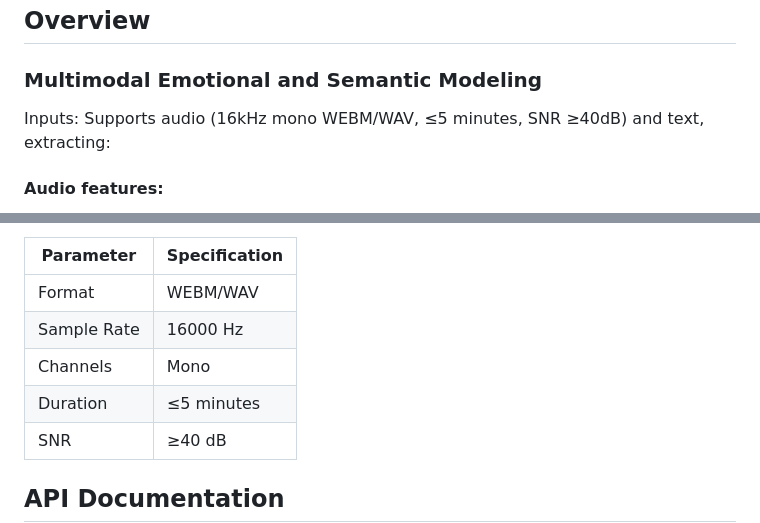
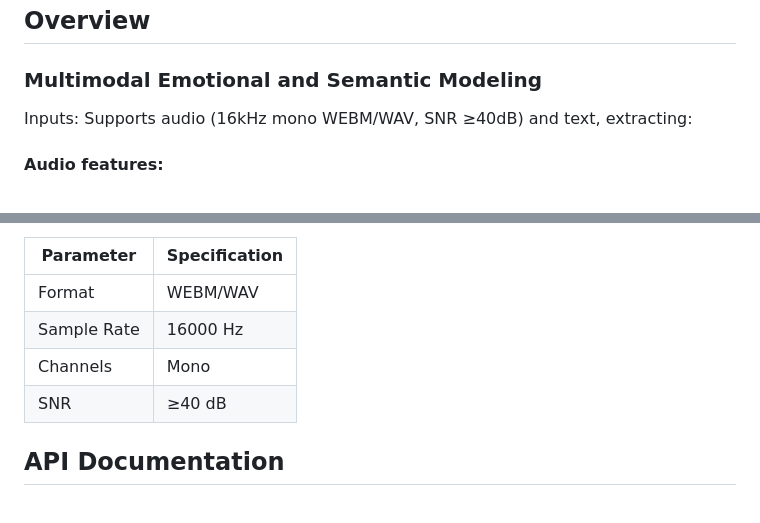
Before and after one commit to ZigengHuang/Dolphin, a Markdown page: README.md, 2 parts joined by grey strips. Drawn GitHub-style; blank space fills up the shorter version.

```diff
--- a/README.md
+++ b/README.md
@@ -25,7 +25,7 @@ Synthesizes responses by integrating structured reasoning paths with domain-spec
 ## Overview
 
 ### Multimodal Emotional and Semantic Modeling
-Inputs: Supports audio (16kHz mono WEBM/WAV, ≤5 minutes, SNR ≥40dB) and text, extracting:
+Inputs: Supports audio (16kHz mono WEBM/WAV, SNR ≥40dB) and text, extracting:
 #### Audio features:
 CLAP-based verbal embeddings + 88-dimensional eGeMAPS acoustic features (pitch, energy, speech tempo) .
 #### Text features:
@@ -105,7 +105,6 @@ Audio Requirements:
 | Format | WEBM/WAV |
 | Sample Rate | 16000 Hz |
 | Channels | Mono |
-| Duration | ≤5 minutes |
 | SNR | ≥40 dB |
 
 ## API Documentation
```
Also changed, not shown: other parts of README.md (+1 -1 lines).
